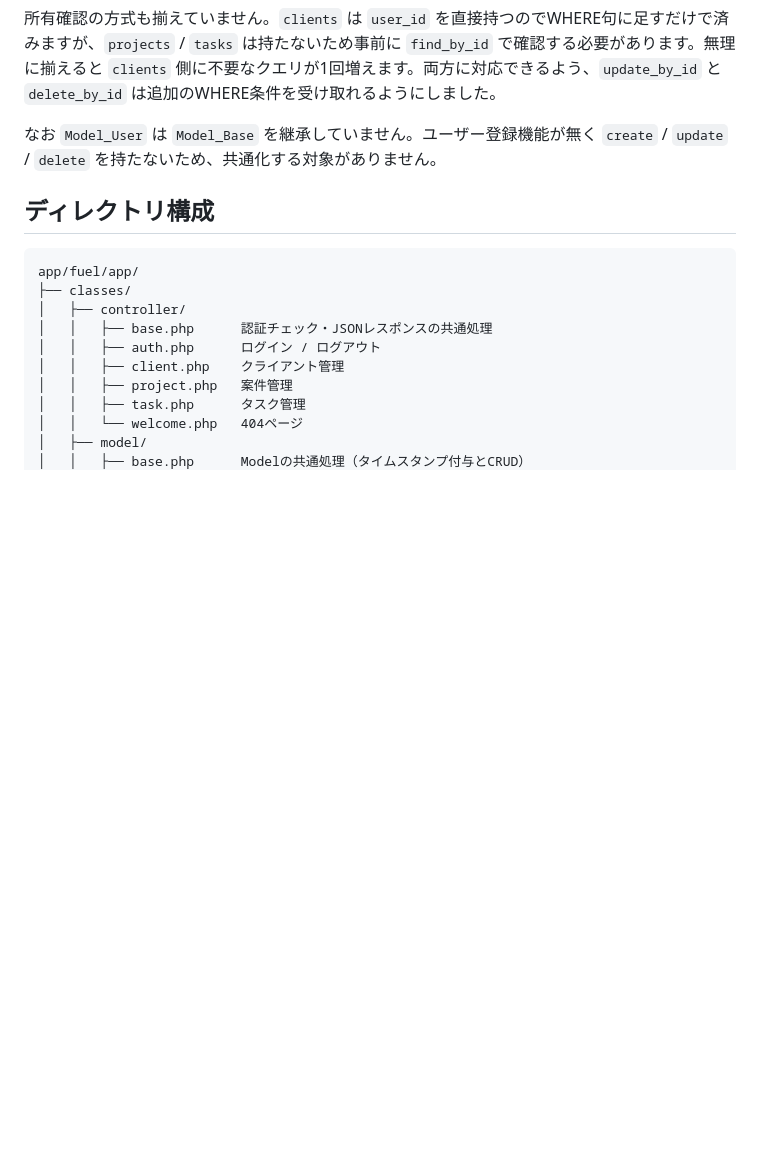
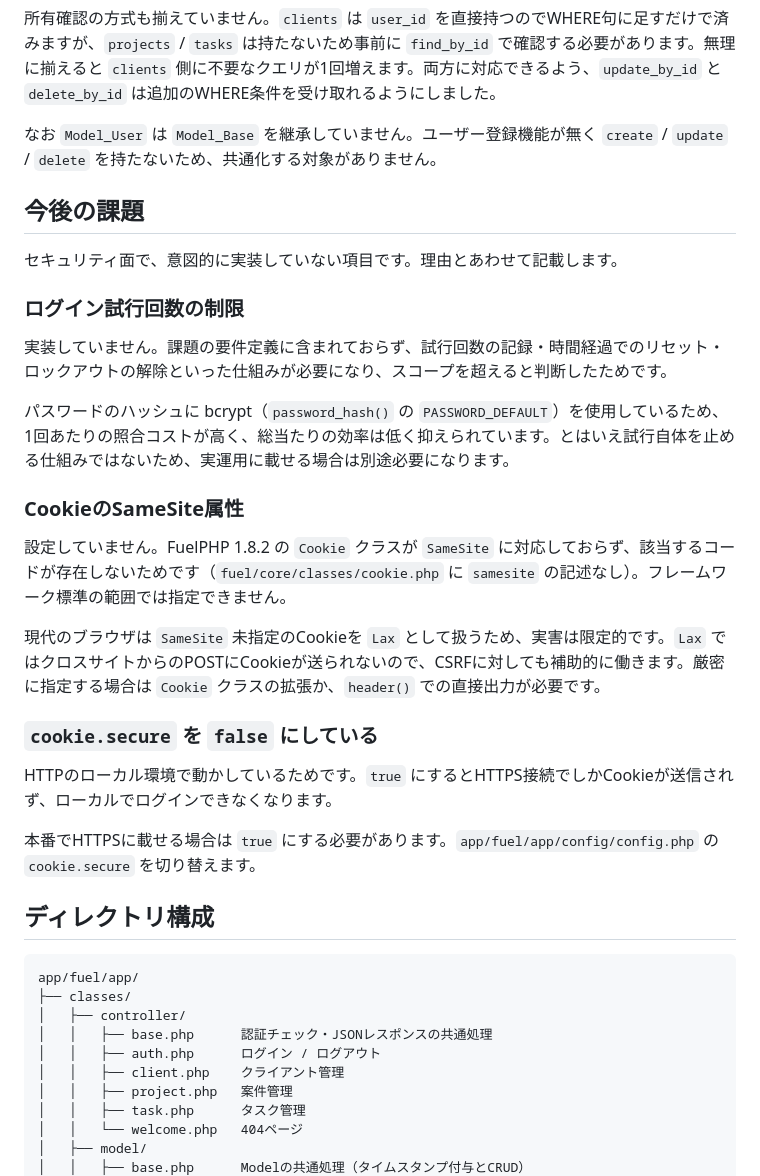
Before and after one commit to mizuse840-eng/freelance-manager, a Markdown page: README.md, the part around one of its changes. Rendered like a GitHub page; blank space fills up the shorter version.

````diff
--- a/README.md
+++ b/README.md
@@ -406,6 +433,28 @@ Authクラスを採用することで `login_hash` によるセッションハ
 
 なお `Model_User` は `Model_Base` を継承していません。ユーザー登録機能が無く `create` / `update` / `delete` を持たないため、共通化する対象がありません。
 
+## 今後の課題
+
+セキュリティ面で、意図的に実装していない項目です。理由とあわせて記載します。
+
+### ログイン試行回数の制限
+
+実装していません。課題の要件定義に含まれておらず、試行回数の記録・時間経過でのリセット・ロックアウトの解除といった仕組みが必要になり、スコープを超えると判断したためです。
+
+パスワードのハッシュに bcrypt（`password_hash()` の `PASSWORD_DEFAULT`）を使用しているため、1回あたりの照合コストが高く、総当たりの効率は低く抑えられています。とはいえ試行自体を止める仕組みではないため、実運用に載せる場合は別途必要になります。
+
+### CookieのSameSite属性
+
+設定していません。FuelPHP 1.8.2 の `Cookie` クラスが `SameSite` に対応しておらず、該当するコードが存在しないためです（`fuel/core/classes/cookie.php` に `samesite` の記述なし）。フレームワーク標準の範囲では指定できません。
+
+現代のブラウザは `SameSite` 未指定のCookieを `Lax` として扱うため、実害は限定的です。`Lax` ではクロスサイトからのPOSTにCookieが送られないので、CSRFに対しても補助的に働きます。厳密に指定する場合は `Cookie` クラスの拡張か、`header()` での直接出力が必要です。
+
+### `cookie.secure` を `false` にしている
+
+HTTPのローカル環境で動かしているためです。`true` にするとHTTPS接続でしかCookieが送信されず、ローカルでログインできなくなります。
+
+本番でHTTPSに載せる場合は `true` にする必要があります。`app/fuel/app/config/config.php` の `cookie.secure` を切り替えます。
+
 ## ディレクトリ構成
 
 ```
````
Also changed, not shown: other parts of README.md (+27 -0 lines).
